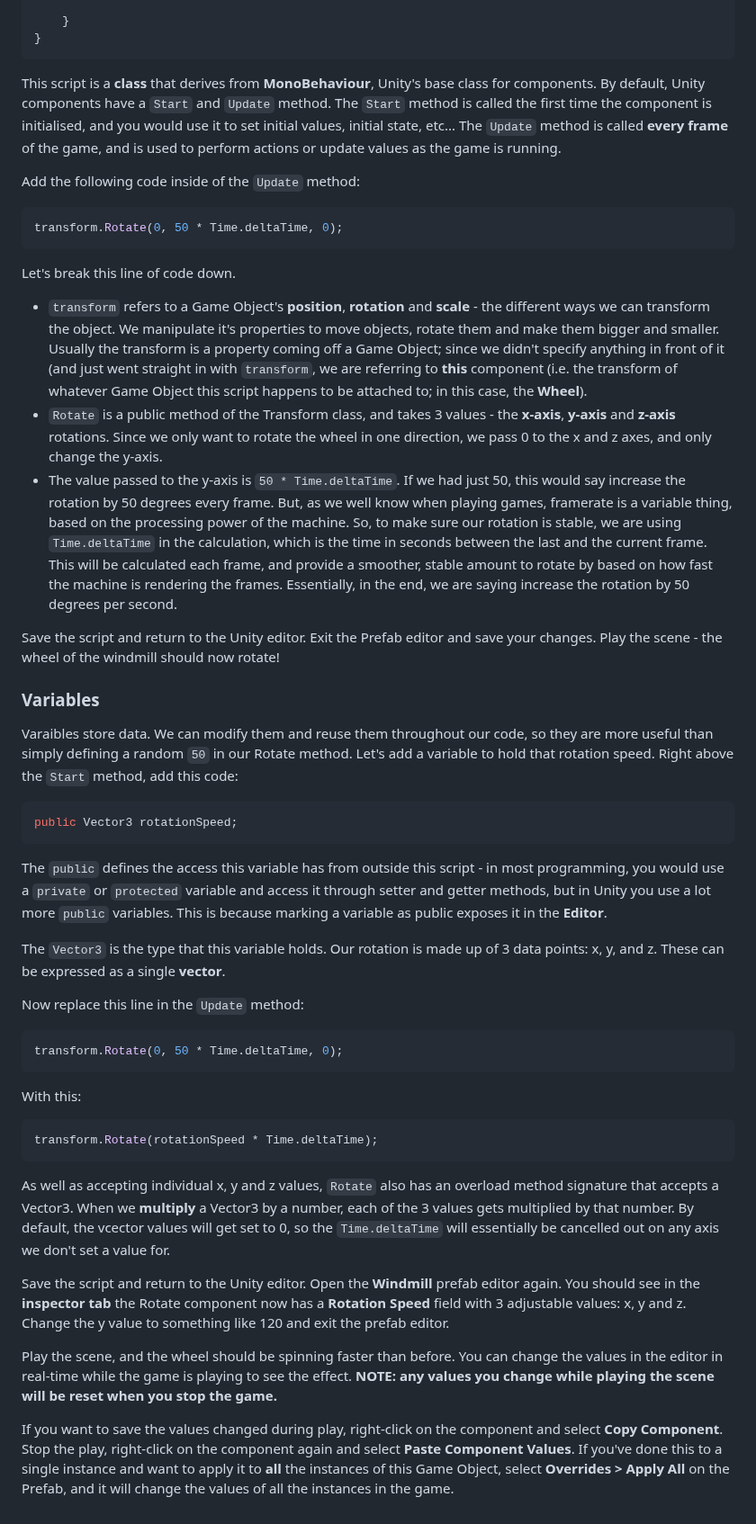
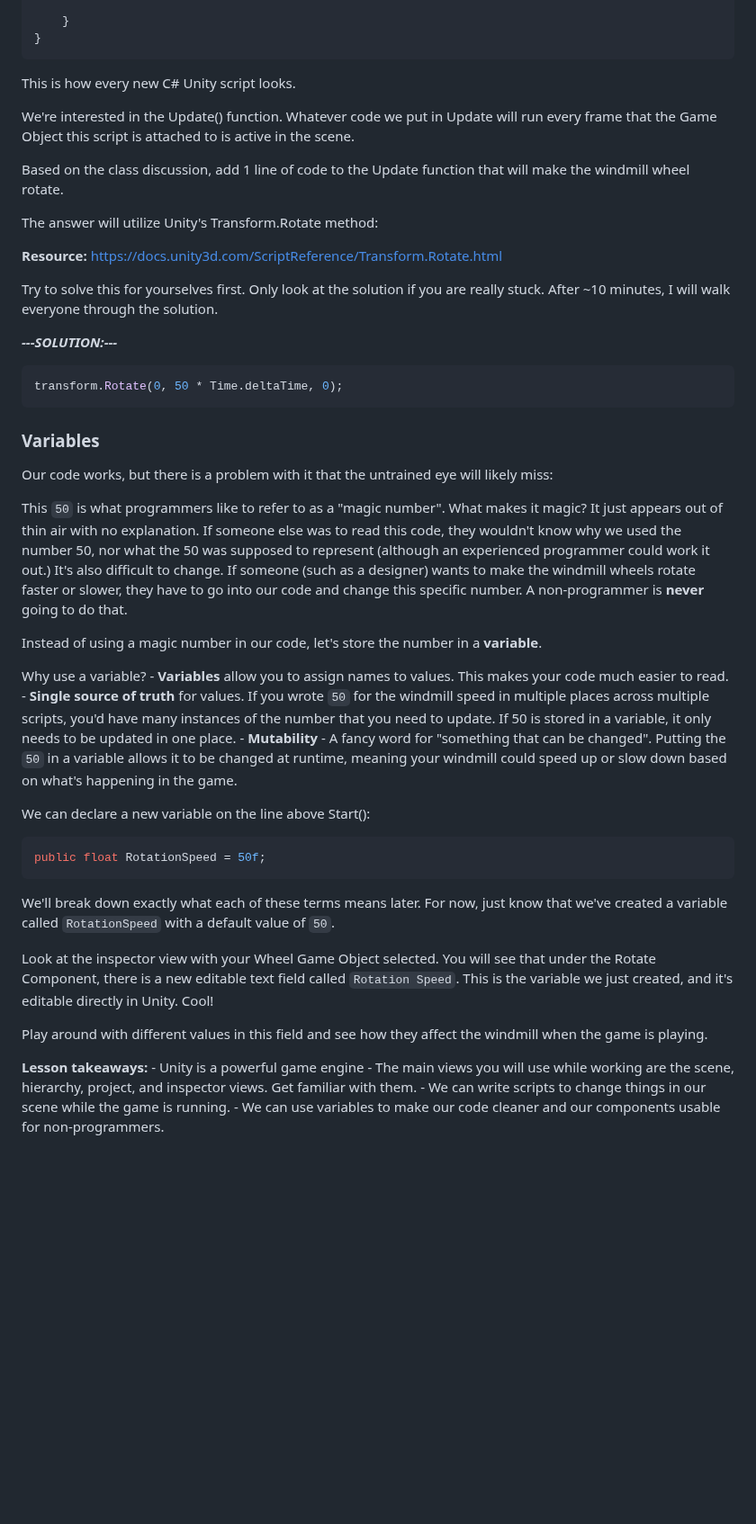
Before and after one commit to otago-polytechnic-bit-courses/ID623001-introduction-to-algorithmic-problem-solving, a Markdown page: 01-introduction-to-unity-scripting/lecture-notes/01-introduction-to-unity-scripting.md, the part around one of its changes. Shown at 90% size. Rendered like a GitHub page; blank space fills up the shorter version.

````diff
--- a/01-introduction-to-unity-scripting/lecture-notes/01-introduction-to-unity-scripting.md
+++ b/01-introduction-to-unity-scripting/lecture-notes/01-introduction-to-unity-scripting.md
@@ -105,50 +169,55 @@ public class Rotate : MonoBehaviour
 }
 ```
 
-This script is a **class** that derives from **MonoBehaviour**, Unity's base class for components. By default, Unity components have a `Start` and `Update` method. The `Start` method is called the first time the component is initialised, and you would use it to set initial values, initial state, etc... The `Update` method is called **every frame** of the game, and is used to perform actions or update values as the game is running.
+This is how every new C# Unity script looks.
 
-Add the following code inside of the `Update` method:
+We're interested in the Update() function. Whatever code we put in Update will run every frame that the Game Object this script is attached to is active in the scene.
+
+Based on the class discussion, add 1 line of code to the Update function that will make the windmill wheel rotate.
+
+The answer will utilize Unity's Transform.Rotate method:
+
+**Resource:** <https://docs.unity3d.com/ScriptReference/Transform.Rotate.html>
+
+Try to solve this for yourselves first. Only look at the solution if you are really stuck. After ~10 minutes, I will walk everyone through the solution.
+
+
+
+***---SOLUTION:---***
+
+
 
 ```csharp
 transform.Rotate(0, 50 * Time.deltaTime, 0);
 ```
 
-Let's break this line of code down.
-
-- `transform` refers to a Game Object's **position**, **rotation** and **scale** - the different ways we can transform the object. We manipulate it's properties to move objects, rotate them and make them bigger and smaller. Usually the transform is a property coming off a Game Object; since we didn't specify anything in front of it (and just went straight in with `transform`, we are referring to **this** component (i.e. the transform of whatever Game Object this script happens to be attached to; in this case, the **Wheel**).
-- `Rotate` is a public method of the Transform class, and takes 3 values - the **x-axis**, **y-axis** and **z-axis** rotations. Since we only want to rotate the wheel in one direction, we pass 0 to the x and z axes, and only change the y-axis.
-- The value passed to the y-axis is `50 * Time.deltaTime`. If we had just 50, this would say increase the rotation by 50 degrees every frame. But, as we well know when playing games, framerate is a variable thing, based on the processing power of the machine. So, to make sure our rotation is stable, we are using `Time.deltaTime` in the calculation, which is the time in seconds between the last and the current frame. This will be calculated each frame, and provide a smoother, stable amount to rotate by based on how fast the machine is rendering the frames. Essentially, in the end, we are saying increase the rotation by 50 degrees per second.
-
-Save the script and return to the Unity editor. Exit the Prefab editor and save your changes. Play the scene - the wheel of the windmill should now rotate!
-
 ### Variables
 
-Varaibles store data. We can modify them and reuse them throughout our code, so they are more useful than simply defining a random `50` in our Rotate method. Let's add a variable to hold that rotation speed. Right above the `Start` method, add this code:
+Our code works, but there is a problem with it that the untrained eye will likely miss:
+
+This `50` is what programmers like to refer to as a "magic number". What makes it magic? It just appears out of thin air with no explanation. If someone else was to read this code, they wouldn't know why we used the number 50, nor what the 50 was supposed to represent (although an experienced programmer could work it out.) It's also difficult to change. If someone (such as a designer) wants to make the windmill wheels rotate faster or slower, they have to go into our code and change this specific number. A non-programmer is **never** going to do that.
+
+Instead of using a magic number in our code, let's store the number in a **variable**.
+
+Why use a variable?
+    - **Variables** allow you to assign names to values. This makes your code much easier to read.
+    - **Single source of truth** for values. If you wrote `50` for the windmill speed in multiple places across multiple scripts, you'd have many instances of the number that you need to update. If 50 is stored in a variable, it only needs to be updated in one place.
+    - **Mutability** - A fancy word for "something that can be changed". Putting the `50` in a variable allows it to be changed at runtime, meaning your windmill could speed up or slow down based on what's happening in the game.
+
+We can declare a new variable on the line above Start():
 
 ```csharp
-public Vector3 rotationSpeed;
+public float RotationSpeed = 50f;
 ```
 
-The `public` defines the access this variable has from outside this script - in most programming, you would use a `private` or `protected` variable and access it through setter and getter methods, but in Unity you use a lot more `public` variables. This is because marking a variable as public exposes it in the **Editor**.
+We'll break down exactly what each of these terms means later. For now, just know that we've created a variable called `RotationSpeed` with a default value of `50`.
 
-The `Vector3` is the type that this variable holds. Our rotation is made up of 3 data points: x, y, and z. These can be expressed as a single **vector**.
+Look at the inspector view with your Wheel Game Object selected. You will see that under the Rotate Component, there is a new editable text field called `Rotation Speed`. This is the variable we just created, and it's editable directly in Unity. Cool!
 
-Now replace this line in the `Update` method:
+Play around with different values in this field and see how they affect the windmill when the game is playing.
 
-```csharp
-transform.Rotate(0, 50 * Time.deltaTime, 0);
-```
-
-With this:
-
-```csharp
-transform.Rotate(rotationSpeed * Time.deltaTime);
-```
-
-As well as accepting individual x, y and z values, `Rotate` also has an overload method signature that accepts a Vector3. When we **multiply** a Vector3 by a number, each of the 3 values gets multiplied by that number. By default, the vcector values will get set to 0, so the `Time.deltaTime` will essentially be cancelled out on any axis we don't set a value for.
-
-Save the script and return to the Unity editor. Open the **Windmill** prefab editor again. You should see in the **inspector tab** the Rotate component now has a **Rotation Speed** field with 3 adjustable values: x, y and z. Change the y value to something like 120 and exit the prefab editor.
-
-Play the scene, and the wheel should be spinning faster than before. You can change the values in the editor in real-time while the game is playing to see the effect. **NOTE: any values you change while playing the scene will be reset when you stop the game.**
-
-If you want to save the values changed during play, right-click on the component and select **Copy Component**. Stop the play, right-click on the component again and select **Paste Component Values**. If you've done this to a single instance and want to apply it to **all** the instances of this Game Object, select **Overrides > Apply All** on the Prefab, and it will change the values of all the instances in the game.
+**Lesson takeaways:**
+    - Unity is a powerful game engine
+    - The main views you will use while working are the scene, hierarchy, project, and inspector views. Get familiar with them.
+    - We can write scripts to change things in our scene while the game is running.
+    - We can use variables to make our code cleaner and our components usable for non-programmers.
````
Also changed, not shown: other parts of 01-introduction-to-unity-scripting/lecture-notes/01-introduction-to-unity-scripting.md (+83 -19 lines).
